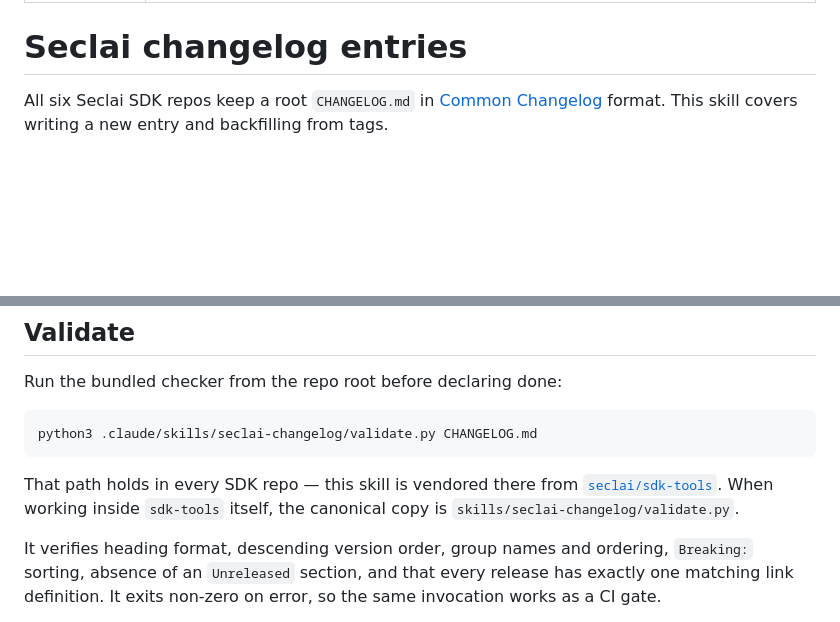
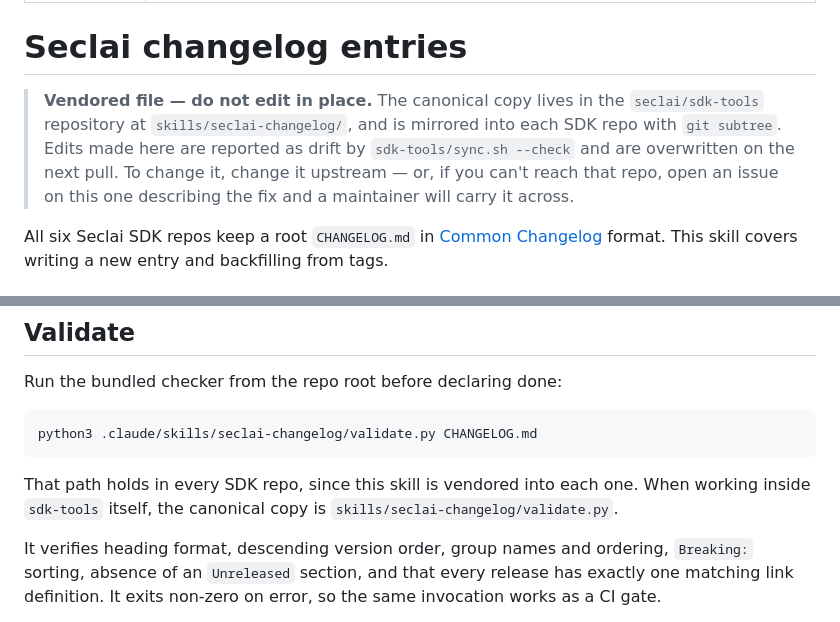
Before and after one commit to seclai/seclai-go, a Markdown page: SKILL.md, 2 parts joined by grey strips. Rendered like a GitHub page; blank space fills up the shorter version.

Commit message:
Squashed '.claude/skills/seclai-changelog/' changes from 4abc72a..9ac3bdb
9ac3bdb Add provenance banner to the vendored skills

git-subtree-dir: .claude/skills/seclai-changelog
git-subtree-split: 9ac3bdb39af7da7123c667c9f51548385580acf0

````diff
--- a/SKILL.md
+++ b/SKILL.md
@@ -4,6 +4,13 @@ description: Write or update CHANGELOG.md in a Seclai SDK repo (seclai-python, s
 ---
 
 # Seclai changelog entries
+
+> **Vendored file — do not edit in place.** The canonical copy lives in the
+> `seclai/sdk-tools` repository at `skills/seclai-changelog/`, and is mirrored
+> into each SDK repo with `git subtree`. Edits made here are reported as drift by
+> `sdk-tools/sync.sh --check` and are overwritten on the next pull. To change it,
+> change it upstream — or, if you can't reach that repo, open an issue on this
+> one describing the fix and a maintainer will carry it across.
 
 All six Seclai SDK repos keep a root `CHANGELOG.md` in [Common Changelog](https://common-changelog.org) format. This skill covers writing a new entry and backfilling from tags.
 
@@ -138,7 +145,7 @@ Run the bundled checker from the repo root before declaring done:
 python3 .claude/skills/seclai-changelog/validate.py CHANGELOG.md
 ```
 
-That path holds in every SDK repo — this skill is vendored there from [`seclai/sdk-tools`](https://github.com/seclai/sdk-tools). When working inside `sdk-tools` itself, the canonical copy is `skills/seclai-changelog/validate.py`.
+That path holds in every SDK repo, since this skill is vendored into each one. When working inside `sdk-tools` itself, the canonical copy is `skills/seclai-changelog/validate.py`.
 
 It verifies heading format, descending version order, group names and ordering, `Breaking:` sorting, absence of an `Unreleased` section, and that every release has exactly one matching link definition. It exits non-zero on error, so the same invocation works as a CI gate.
 
````
